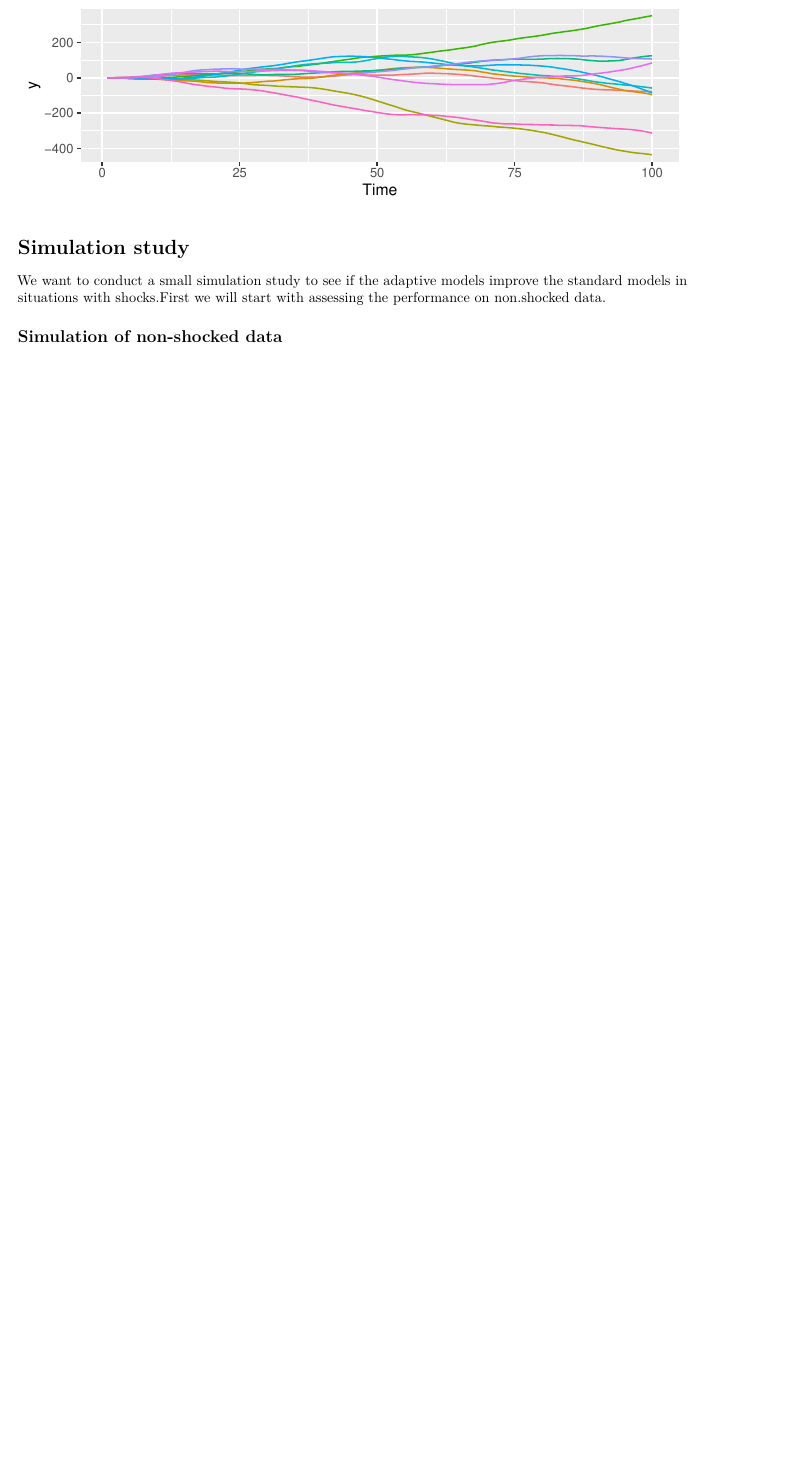
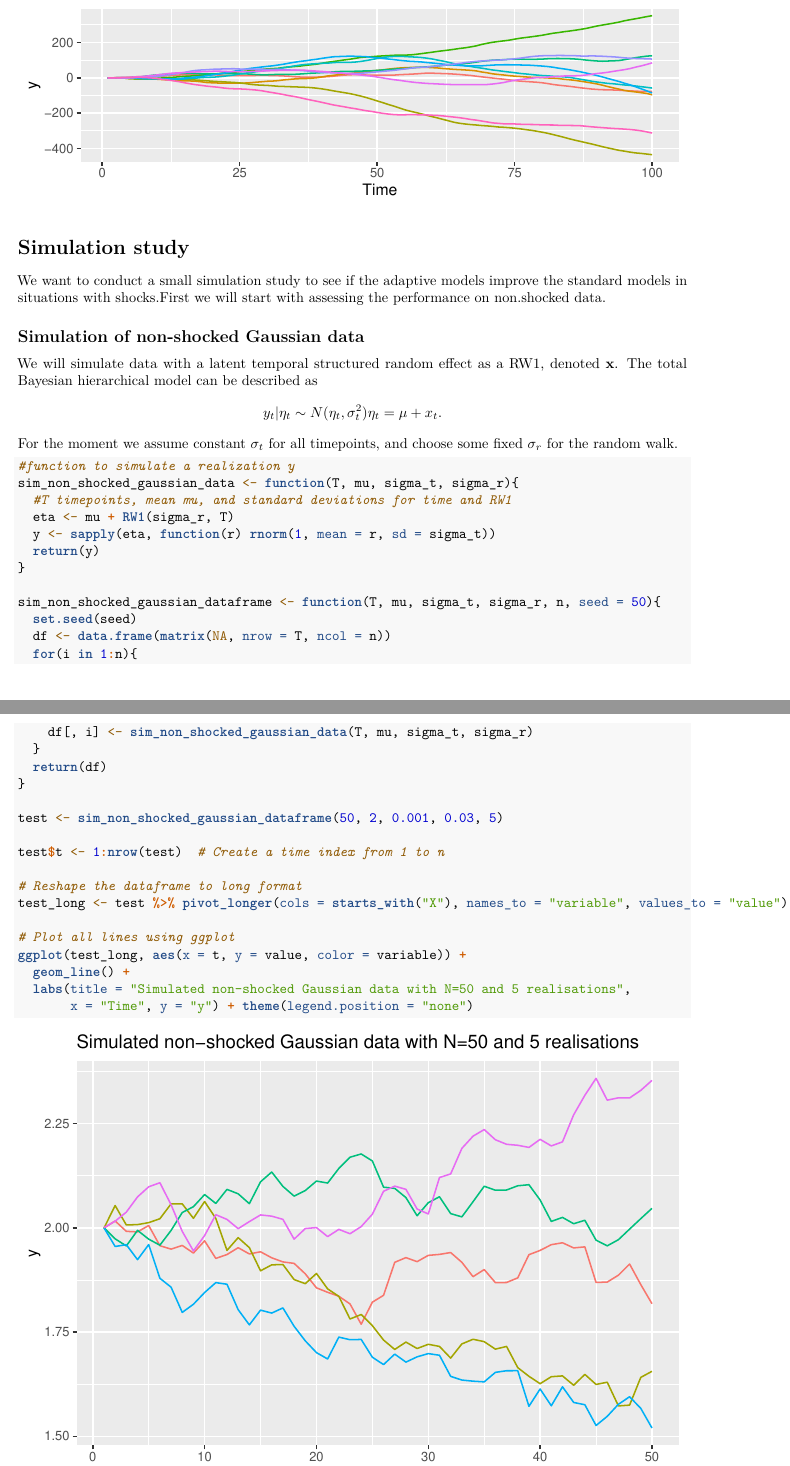
Before and after one commit to Halvardgithub/Master-project, an R Markdown document (Master project - GMRF.Rmd): part of page 5 of 13 before the commit and two parts of pages 5 and 6 of 15 after it, the two joined at a grey line, cut so that both start at the same text, the shorter picture padded with empty space. Rendered offline with R 4.5, knitr and Pandoc, then LaTeX, with nearby package versions; code that draws random numbers runs with fixed seeds of ours; some code elsewhere in the file could not run offline.

Commit message:
Sim of Gaussian data
Added simulations for Gaussian data and fixed inla for the Poisson by adding the offset E.

````diff
--- a/Master project - GMRF.Rmd
+++ b/Master project - GMRF.Rmd
@@ -197,4 +197,40 @@ RW_figure
 # Simulation study
 We want to conduct a small simulation study to see if the adaptive models improve the standard models in situations with shocks.First we will start with assessing the performance on non.shocked data.
 
-## Simulation of non-shocked data
+## Simulation of non-shocked Gaussian data
+We will simulate data with a latent temporal structured random effect as a RW1, denoted $\mathbf{x}$. The total Bayesian hierarchical model can be described as
+$$
+y_t | \eta_t \sim N(\eta_t, \sigma_t^2) \\
+\eta_t = \mu + x_t.
+$$
+For the moment we assume constant $\sigma_t$ for all timepoints, and choose some fixed $\sigma_r$ for the random walk.
+```{r}
+#function to simulate a realization y
+sim_non_shocked_gaussian_data <- function(T, mu, sigma_t, sigma_r){
+  #T timepoints, mean mu, and standard deviations for time and RW1
+  eta <- mu + RW1(sigma_r, T)
+  y <- sapply(eta, function(r) rnorm(1, mean = r, sd = sigma_t))
+  return(y)
+}
+
+sim_non_shocked_gaussian_dataframe <- function(T, mu, sigma_t, sigma_r, n, seed = 50){
+  set.seed(seed)
+  df <- data.frame(matrix(NA, nrow = T, ncol = n))
+  for(i in 1:n){
+    df[, i] <- sim_non_shocked_gaussian_data(T, mu, sigma_t, sigma_r)
+  }
+  return(df)
+}
+
+test <- sim_non_shocked_gaussian_dataframe(50, 2, 0.001, 0.03, 5)
+
+test$t <- 1:nrow(test)  # Create a time index from 1 to n
+
+# Reshape the dataframe to long format
+test_long <- test %>% pivot_longer(cols = starts_with("X"), names_to = "variable", values_to = "value")
+
+# Plot all lines using ggplot
+ggplot(test_long, aes(x = t, y = value, color = variable)) +
+  geom_line() +
+  labs(title = "Simulated non-shocked Gaussian data with N=50 and 5 realisations",
+       x = "Time", y = "y") + theme(legend.position = "none")
````
Also changed, not shown: Master project - GMRF.Rmd (43 more changed lines).
